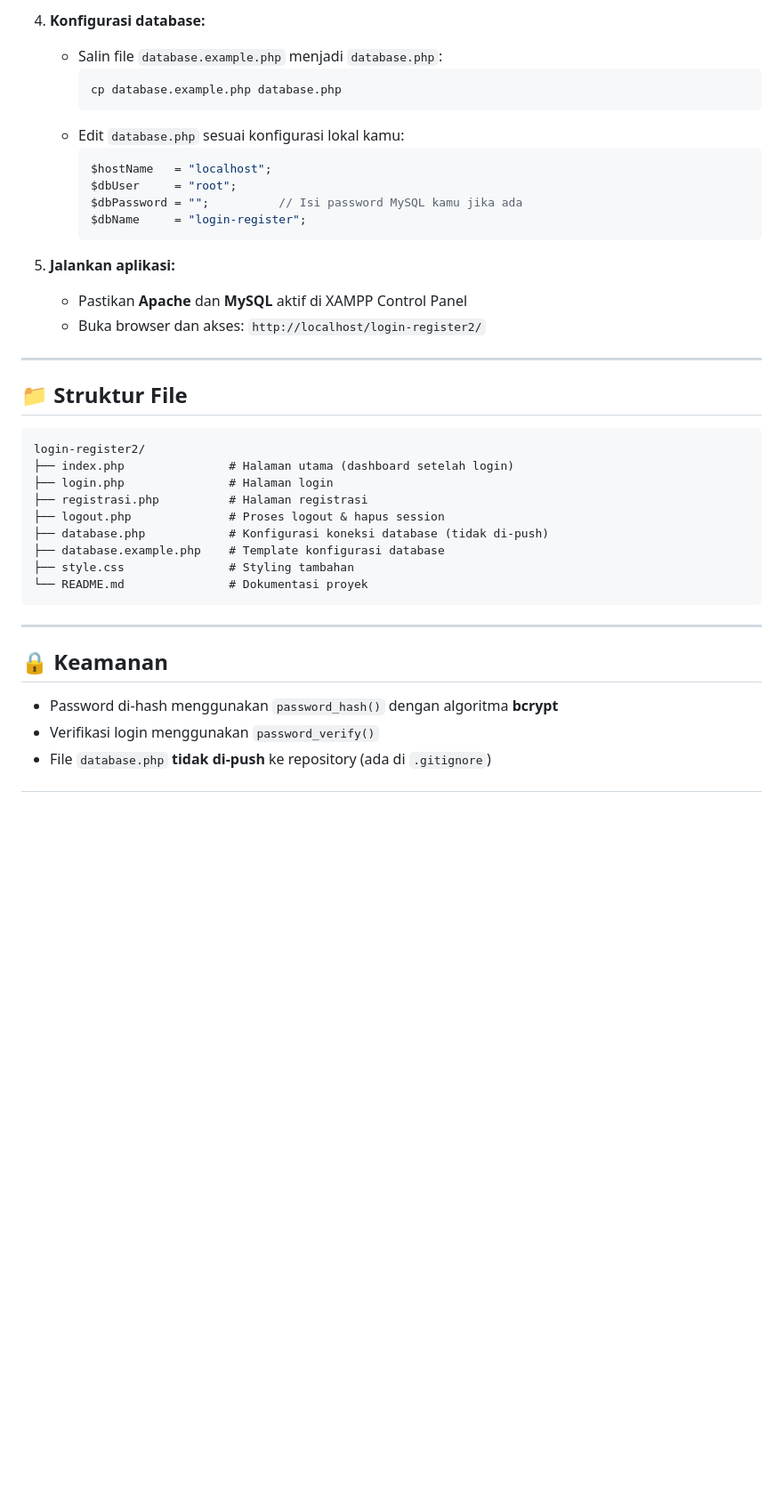
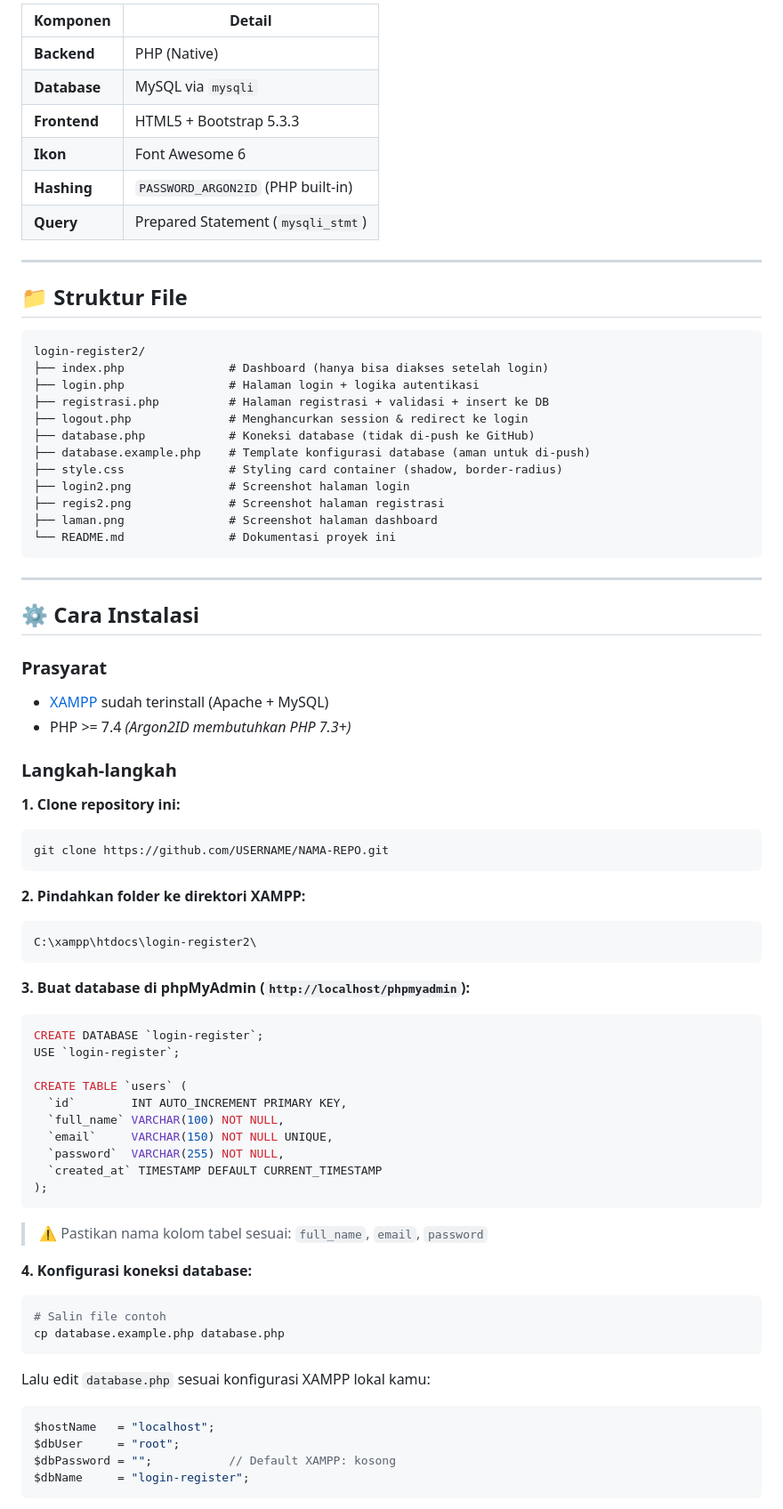
Before and after one commit to mhabibier/login-register2, a Markdown page: README.md, the part around one of its changes. Shown at 89% size. GitHub-like rendering; blank space fills up the shorter version.

````diff
--- a/README.md
+++ b/README.md
@@ -74,19 +50,11 @@ Sistem autentikasi berbasis PHP dengan tampilan modern, mendukung **Light/Dark M
-4. **Konfigurasi database:**
-   - Salin file `database.example.php` menjadi `database.php`:
-     ```bash
-     cp database.example.php database.php
-     ```
-   - Edit `database.php` sesuai konfigurasi lokal kamu:
-     ```php
-     $hostName   = "localhost";
-     $dbUser     = "root";
-     $dbPassword = "";          // Isi password MySQL kamu jika ada
-     $dbName     = "login-register";
-     ```
-
-5. **Jalankan aplikasi:**
-   - Pastikan **Apache** dan **MySQL** aktif di XAMPP Control Panel
-   - Buka browser dan akses: `http://localhost/login-register2/`
+| Komponen | Detail |
+|---|---|
+| **Backend** | PHP (Native) |
+| **Database** | MySQL via `mysqli` |
+| **Frontend** | HTML5 + Bootstrap 5.3.3 |
+| **Ikon** | Font Awesome 6 |
+| **Hashing** | `PASSWORD_ARGON2ID` (PHP built-in) |
+| **Query** | Prepared Statement (`mysqli_stmt`) |
 
 ---
 
@@ -94,20 +62,65 @@ Sistem autentikasi berbasis PHP dengan tampilan modern, mendukung **Light/Dark M
 
 ```
 login-register2/
-├── index.php               # Halaman utama (dashboard setelah login)
-├── login.php               # Halaman login
-├── registrasi.php          # Halaman registrasi
-├── logout.php              # Proses logout & hapus session
-├── database.php            # Konfigurasi koneksi database (tidak di-push)
-├── database.example.php    # Template konfigurasi database
-├── style.css               # Styling tambahan
-└── README.md               # Dokumentasi proyek
+├── index.php               # Dashboard (hanya bisa diakses setelah login)
+├── login.php               # Halaman login + logika autentikasi
+├── registrasi.php          # Halaman registrasi + validasi + insert ke DB
+├── logout.php              # Menghancurkan session & redirect ke login
+├── database.php            # Koneksi database (tidak di-push ke GitHub)
+├── database.example.php    # Template konfigurasi database (aman untuk di-push)
+├── style.css               # Styling card container (shadow, border-radius)
+├── login2.png              # Screenshot halaman login
+├── regis2.png              # Screenshot halaman registrasi
+├── laman.png               # Screenshot halaman dashboard
+└── README.md               # Dokumentasi proyek ini
 ```
 
 ---
 
-## 🔒 Keamanan
+## ⚙️ Cara Instalasi
 
-- Password di-hash menggunakan `password_hash()` dengan algoritma **bcrypt**
-- Verifikasi login menggunakan `password_verify()`
-- File `database.php` **tidak di-push** ke repository (ada di `.gitignore`)
+### Prasyarat
+- [XAMPP](https://www.apachefriends.org/) sudah terinstall (Apache + MySQL)
+- PHP >= 7.4 *(Argon2ID membutuhkan PHP 7.3+)*
+
+### Langkah-langkah
+
+**1. Clone repository ini:**
+```bash
+git clone https://github.com/USERNAME/NAMA-REPO.git
+```
+
+**2. Pindahkan folder ke direktori XAMPP:**
+```
+C:\xampp\htdocs\login-register2\
+```
+
+**3. Buat database di phpMyAdmin (`http://localhost/phpmyadmin`):**
+```sql
+CREATE DATABASE `login-register`;
+USE `login-register`;
+
+CREATE TABLE `users` (
+  `id`        INT AUTO_INCREMENT PRIMARY KEY,
+  `full_name` VARCHAR(100) NOT NULL,
+  `email`     VARCHAR(150) NOT NULL UNIQUE,
+  `password`  VARCHAR(255) NOT NULL,
+  `created_at` TIMESTAMP DEFAULT CURRENT_TIMESTAMP
+);
+```
+
+> ⚠️ Pastikan nama kolom tabel sesuai: `full_name`, `email`, `password`
+
+**4. Konfigurasi koneksi database:**
+```bash
+# Salin file contoh
+cp database.example.php database.php
+```
+Lalu edit `database.php` sesuai konfigurasi XAMPP lokal kamu:
+```php
+$hostName   = "localhost";
+$dbUser     = "root";
+$dbPassword = "";           // Default XAMPP: kosong
+$dbName     = "login-register";
+```
+
````
Also changed, not shown: other parts of README.md (+49 -58 lines).
